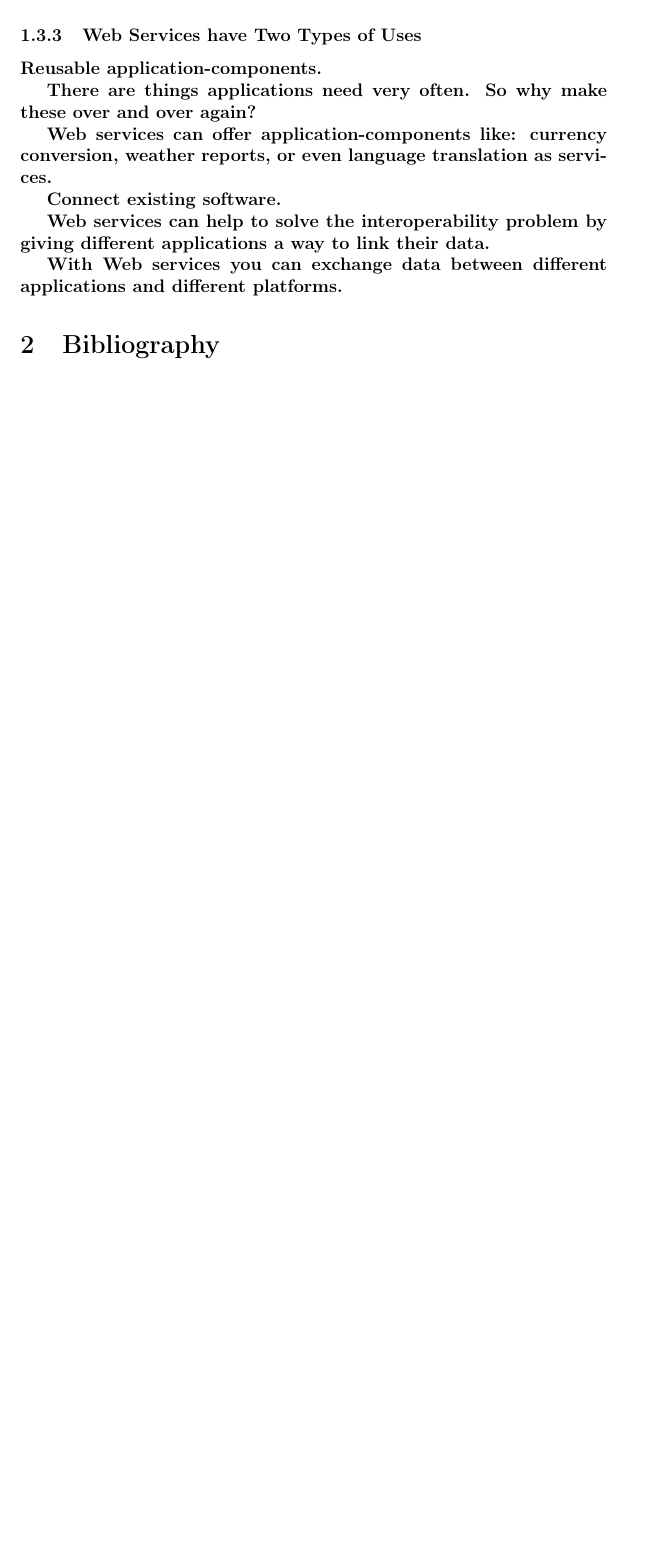
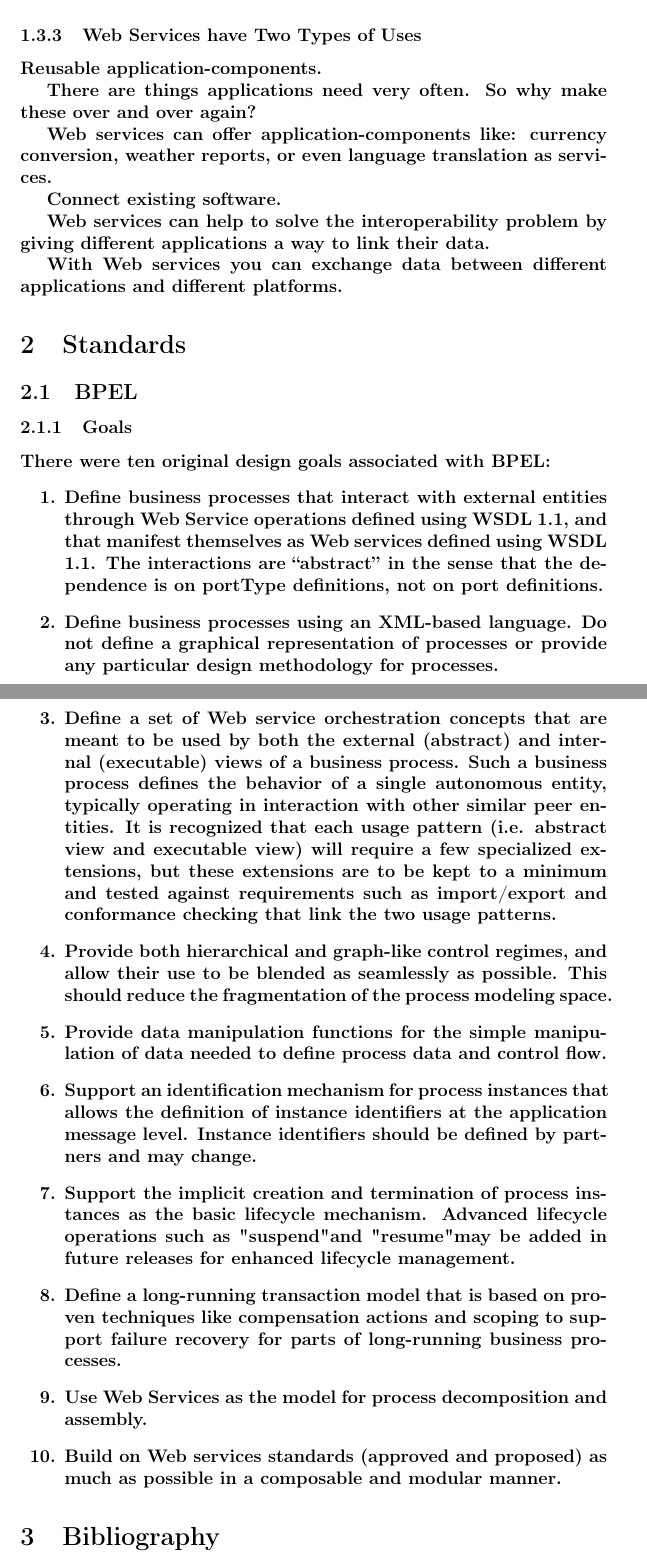
Before and after one commit to ticolucci/TCC-ThiagoColucci, a LaTeX document (Seminario/ideias.tex): part of page 4 of 4 before the commit and two parts of pages 4 and 5 of 6 after it, the two joined at a grey line, cut so that both start at the same text, the shorter picture padded with empty space. Compiled offline with pdfLaTeX.

Commit message:
ideias melhores para o seminario

```diff
--- a/Seminario/ideias_seminario.tex
+++ b/Seminario/ideias.tex
@@ -82,9 +82,23 @@ With Web services you can exchange data between different applications and diffe
 
 
 
+\section{Standards}
+\subsection{BPEL}
+\subsubsection{Goals}
+There were ten original design goals associated with BPEL:
+\begin{enumerate}
+\item Define business processes that interact with external entities through Web Service operations defined using WSDL 1.1, and that manifest themselves as Web services defined using WSDL 1.1. The interactions are “abstract” in the sense that the dependence is on portType definitions, not on port definitions.
+\item Define business processes using an XML-based language. Do not define a graphical representation of processes or provide any particular design methodology for processes.
+\item Define a set of Web service orchestration concepts that are meant to be used by both the external (abstract) and internal (executable) views of a business process. Such a business process defines the behavior of a single autonomous entity, typically operating in interaction with other similar peer entities. It is recognized that each usage pattern (i.e. abstract view and executable view) will require a few specialized extensions, but these extensions are to be kept to a minimum and tested against requirements such as import/export and conformance checking that link the two usage patterns.
+\item Provide both hierarchical and graph-like control regimes, and allow their use to be blended as seamlessly as possible. This should reduce the fragmentation of the process modeling space.
+\item Provide data manipulation functions for the simple manipulation of data needed to define process data and control flow.
+\item Support an identification mechanism for process instances that allows the definition of instance identifiers at the application message level. Instance identifiers should be defined by partners and may change.
+\item Support the implicit creation and termination of process instances as the basic lifecycle mechanism. Advanced lifecycle operations such as "suspend" and "resume" may be added in future releases for enhanced lifecycle management.
+\item Define a long-running transaction model that is based on proven techniques like compensation actions and scoping to support failure recovery for parts of long-running business processes.
+\item Use Web Services as the model for process decomposition and assembly.
+\item Build on Web services standards (approved and proposed) as much as possible in a composable and modular manner.
 
-
-
+\end{enumerate}
 
 
 
```
Also changed, not shown: Seminario/resumo_seminario_orquestração.txt (+4 -2 lines), Seminario/Makefile.
